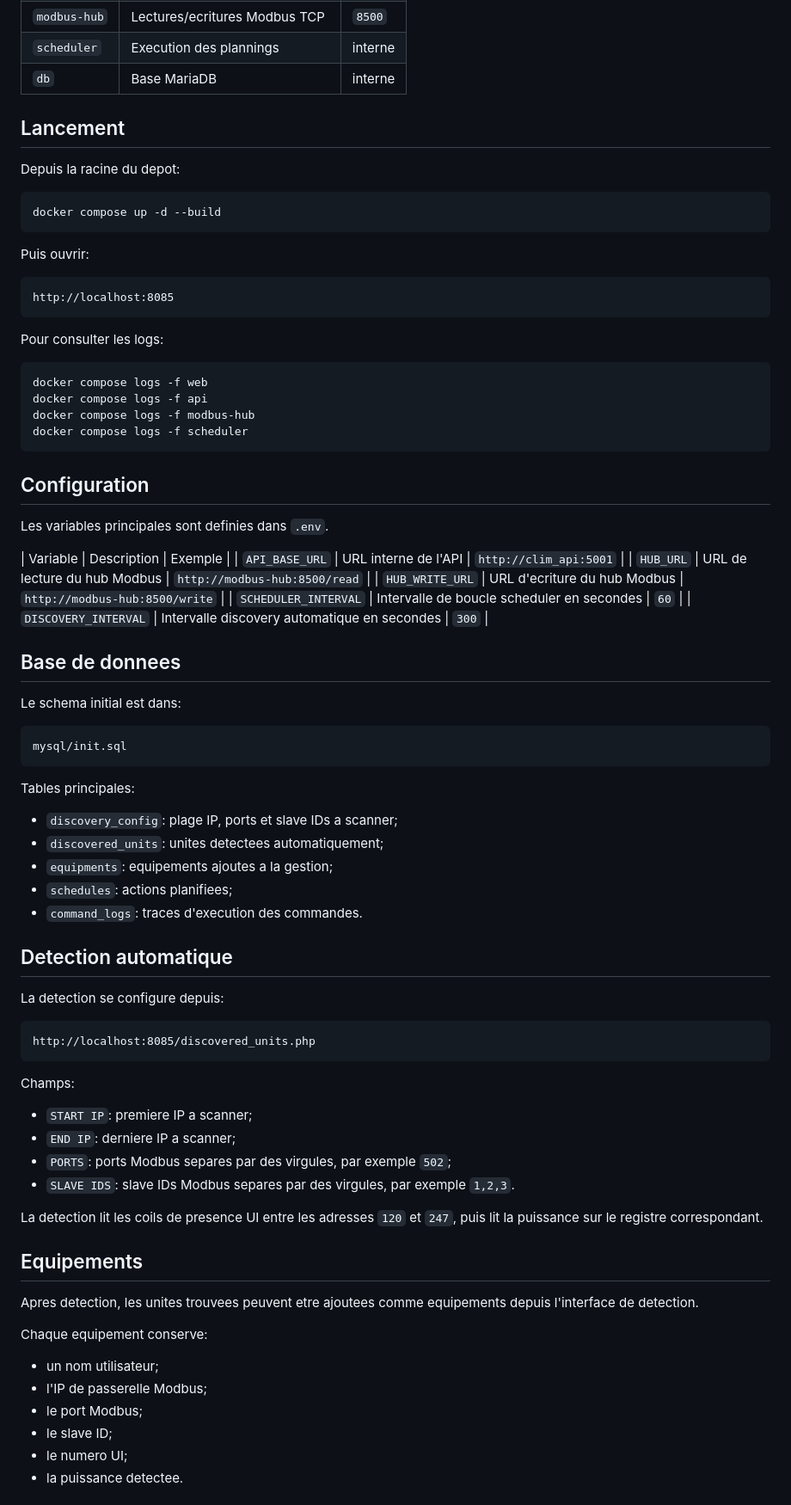
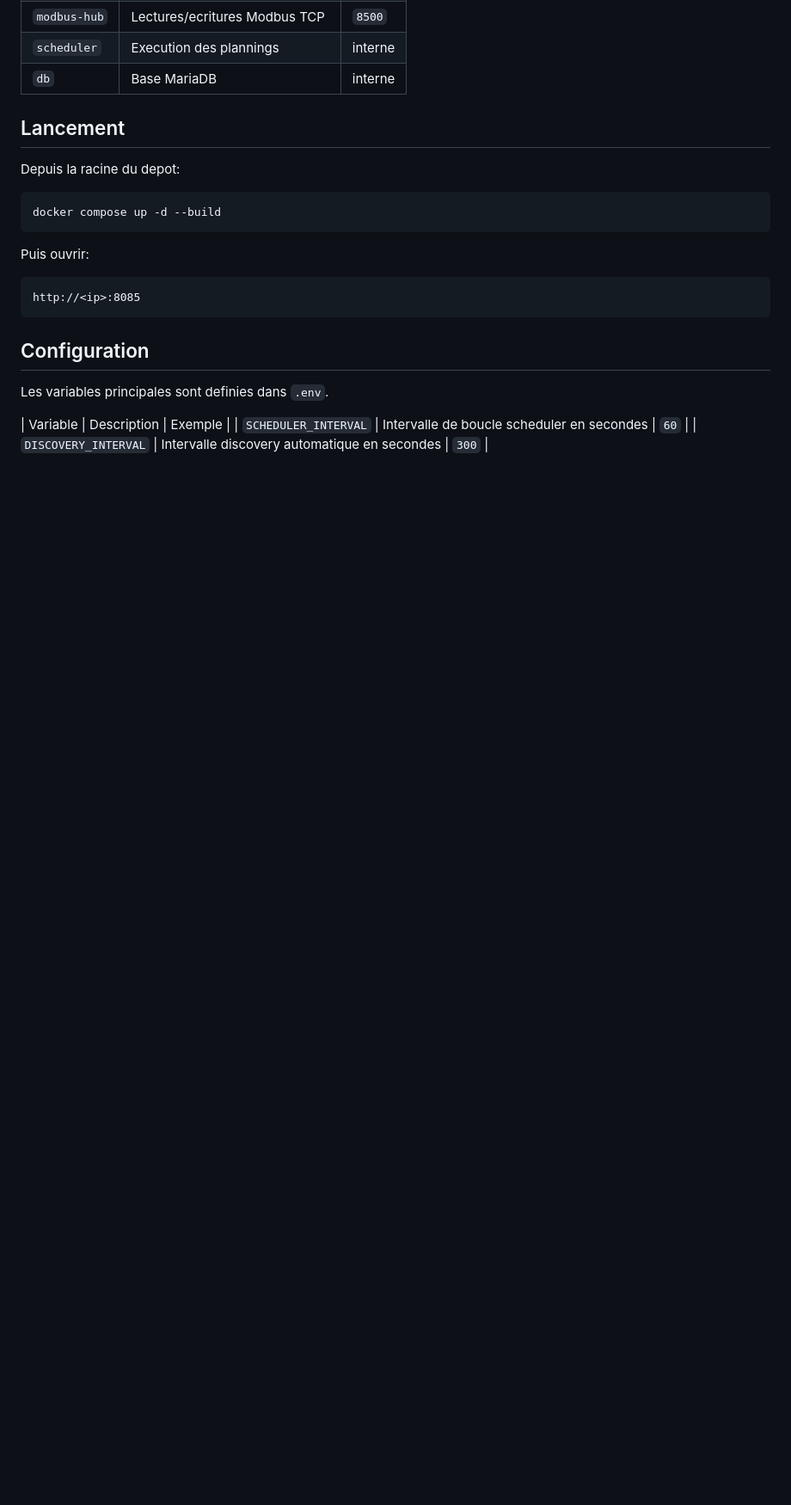
Before and after one commit to SEMEP-NC/Plateforme-clim, a Markdown page: readme.md, the part around one of its changes. Shown at 86% size. Rendered like a GitHub page; blank space fills up the shorter version.

````diff
--- a/readme.md
+++ b/readme.md
@@ -72,73 +72,15 @@ docker compose up -d --build
 Puis ouvrir:
 
 ```text
-http://localhost:8085
+http://<ip>:8085
 ```
 
-Pour consulter les logs:
-
-```bash
-docker compose logs -f web
-docker compose logs -f api
-docker compose logs -f modbus-hub
-docker compose logs -f scheduler
-```
 
 ## Configuration
 
 Les variables principales sont definies dans `.env`.
 
 | Variable | Description | Exemple |
-| `API_BASE_URL` | URL interne de l'API | `http://clim_api:5001` |
-| `HUB_URL` | URL de lecture du hub Modbus | `http://modbus-hub:8500/read` |
-| `HUB_WRITE_URL` | URL d'ecriture du hub Modbus | `http://modbus-hub:8500/write` |
 | `SCHEDULER_INTERVAL` | Intervalle de boucle scheduler en secondes | `60` |
 | `DISCOVERY_INTERVAL` | Intervalle discovery automatique en secondes | `300` |
 
-## Base de donnees
-
-Le schema initial est dans:
-
-```text
-mysql/init.sql
-```
-
-Tables principales:
-
-- `discovery_config`: plage IP, ports et slave IDs a scanner;
-- `discovered_units`: unites detectees automatiquement;
-- `equipments`: equipements ajoutes a la gestion;
-- `schedules`: actions planifiees;
-- `command_logs`: traces d'execution des commandes.
-
-
-## Detection automatique
-
-La detection se configure depuis:
-
-```text
-http://localhost:8085/discovered_units.php
-```
-
-Champs:
-
-- `START IP`: premiere IP a scanner;
-- `END IP`: derniere IP a scanner;
-- `PORTS`: ports Modbus separes par des virgules, par exemple `502`;
-- `SLAVE IDS`: slave IDs Modbus separes par des virgules, par exemple `1,2,3`.
-
-La detection lit les coils de presence UI entre les adresses `120` et `247`, puis lit la puissance sur le registre correspondant.
-
-## Equipements
-
-Apres detection, les unites trouvees peuvent etre ajoutees comme equipements depuis l'interface de detection.
-
-Chaque equipement conserve:
-
-- un nom utilisateur;
-- l'IP de passerelle Modbus;
-- le port Modbus;
-- le slave ID;
-- le numero UI;
-- la puissance detectee.
-
````
Also changed, not shown: other parts of readme.md (+4 -92 lines).
